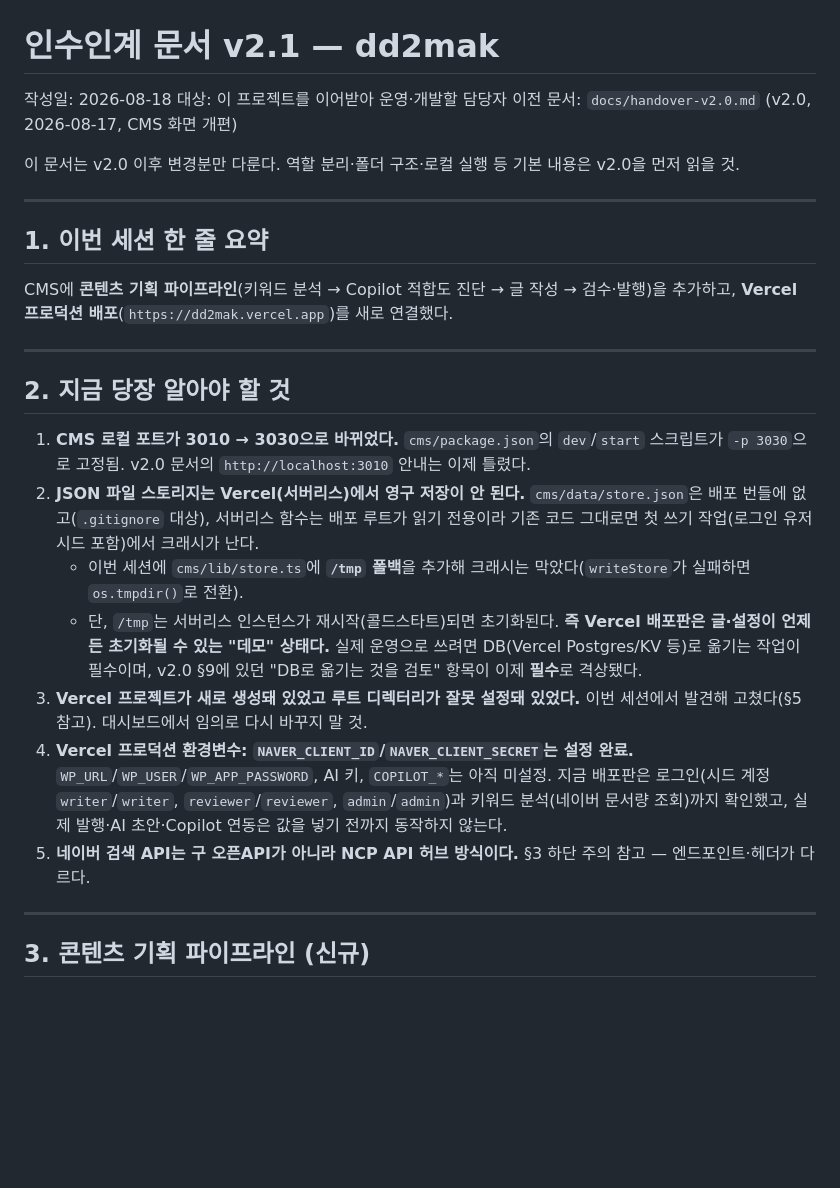
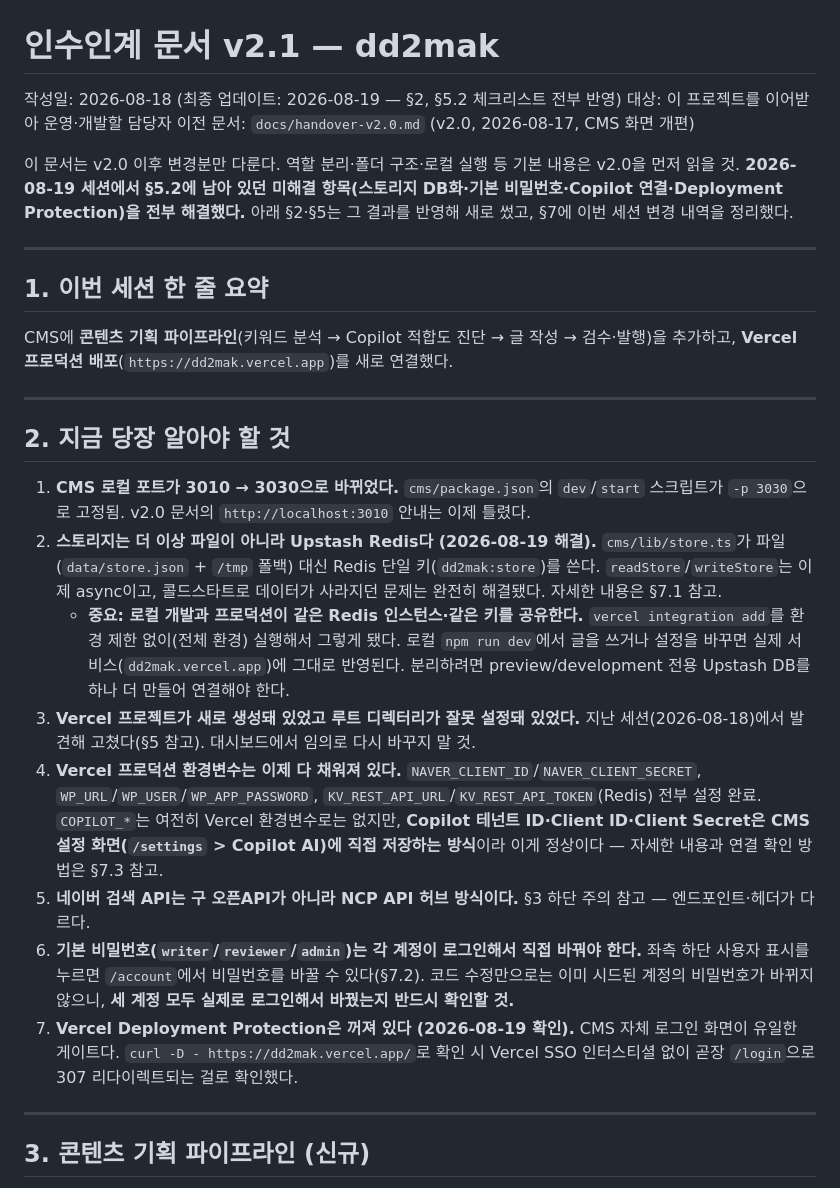
Before and after one commit to considerlabs/dd2mak, a Markdown page: docs/handover-v2.1.md, the part around one of its changes. GitHub-like rendering; blank space fills up the shorter version.

```diff
--- a/docs/handover-v2.1.md
+++ b/docs/handover-v2.1.md
@@ -1,10 +1,12 @@
 # 인수인계 문서 v2.1 — dd2mak
 
-작성일: 2026-08-18
+작성일: 2026-08-18 (최종 업데이트: 2026-08-19 — §2, §5.2 체크리스트 전부 반영)
 대상: 이 프로젝트를 이어받아 운영·개발할 담당자
 이전 문서: `docs/handover-v2.0.md` (v2.0, 2026-08-17, CMS 화면 개편)
 
 이 문서는 v2.0 이후 변경분만 다룬다. 역할 분리·폴더 구조·로컬 실행 등 기본 내용은 v2.0을 먼저 읽을 것.
+**2026-08-19 세션에서 §5.2에 남아 있던 미해결 항목(스토리지 DB화·기본 비밀번호·Copilot 연결·Deployment
+Protection)을 전부 해결했다.** 아래 §2·§5는 그 결과를 반영해 새로 썼고, §7에 이번 세션 변경 내역을 정리했다.
 
 ---
 
@@ -17,12 +19,13 @@ CMS에 **콘텐츠 기획 파이프라인**(키워드 분석 → Copilot 적합
 ## 2. 지금 당장 알아야 할 것
 
 1. **CMS 로컬 포트가 3010 → 3030으로 바뀌었다.** `cms/package.json`의 `dev`/`start` 스크립트가 `-p 3030`으로 고정됨. v2.0 문서의 `http://localhost:3010` 안내는 이제 틀렸다.
-2. **JSON 파일 스토리지는 Vercel(서버리스)에서 영구 저장이 안 된다.** `cms/data/store.json`은 배포 번들에 없고(`.gitignore` 대상), 서버리스 함수는 배포 루트가 읽기 전용이라 기존 코드 그대로면 첫 쓰기 작업(로그인 유저 시드 포함)에서 크래시가 난다.
-   - 이번 세션에 `cms/lib/store.ts`에 **`/tmp` 폴백**을 추가해 크래시는 막았다(`writeStore`가 실패하면 `os.tmpdir()`로 전환).
-   - 단, `/tmp`는 서버리스 인스턴스가 재시작(콜드스타트)되면 초기화된다. **즉 Vercel 배포판은 글·설정이 언제든 초기화될 수 있는 "데모" 상태다.** 실제 운영으로 쓰려면 DB(Vercel Postgres/KV 등)로 옮기는 작업이 필수이며, v2.0 §9에 있던 "DB로 옮기는 것을 검토" 항목이 이제 **필수**로 격상됐다.
-3. **Vercel 프로젝트가 새로 생성돼 있었고 루트 디렉터리가 잘못 설정돼 있었다.** 이번 세션에서 발견해 고쳤다(§5 참고). 대시보드에서 임의로 다시 바꾸지 말 것.
-4. **Vercel 프로덕션 환경변수: `NAVER_CLIENT_ID`/`NAVER_CLIENT_SECRET`는 설정 완료.** `WP_URL`/`WP_USER`/`WP_APP_PASSWORD`, AI 키, `COPILOT_*`는 아직 미설정. 지금 배포판은 로그인(시드 계정 `writer`/`writer`, `reviewer`/`reviewer`, `admin`/`admin`)과 키워드 분석(네이버 문서량 조회)까지 확인했고, 실제 발행·AI 초안·Copilot 연동은 값을 넣기 전까지 동작하지 않는다.
+2. **스토리지는 더 이상 파일이 아니라 Upstash Redis다 (2026-08-19 해결).** `cms/lib/store.ts`가 파일(`data/store.json` + `/tmp` 폴백) 대신 Redis 단일 키(`dd2mak:store`)를 쓴다. `readStore`/`writeStore`는 이제 async이고, 콜드스타트로 데이터가 사라지던 문제는 완전히 해결됐다. 자세한 내용은 §7.1 참고.
+   - **중요: 로컬 개발과 프로덕션이 같은 Redis 인스턴스·같은 키를 공유한다.** `vercel integration add`를 환경 제한 없이(전체 환경) 실행해서 그렇게 됐다. 로컬 `npm run dev`에서 글을 쓰거나 설정을 바꾸면 실제 서비스(`dd2mak.vercel.app`)에 그대로 반영된다. 분리하려면 preview/development 전용 Upstash DB를 하나 더 만들어 연결해야 한다.
+3. **Vercel 프로젝트가 새로 생성돼 있었고 루트 디렉터리가 잘못 설정돼 있었다.** 지난 세션(2026-08-18)에서 발견해 고쳤다(§5 참고). 대시보드에서 임의로 다시 바꾸지 말 것.
+4. **Vercel 프로덕션 환경변수는 이제 다 채워져 있다.** `NAVER_CLIENT_ID`/`NAVER_CLIENT_SECRET`, `WP_URL`/`WP_USER`/`WP_APP_PASSWORD`, `KV_REST_API_URL`/`KV_REST_API_TOKEN`(Redis) 전부 설정 완료. `COPILOT_*`는 여전히 Vercel 환경변수로는 없지만, **Copilot 테넌트 ID·Client ID·Client Secret은 CMS 설정 화면(`/settings` > Copilot AI)에 직접 저장하는 방식**이라 이게 정상이다 — 자세한 내용과 연결 확인 방법은 §7.3 참고.
 5. **네이버 검색 API는 구 오픈API가 아니라 NCP API 허브 방식이다.** §3 하단 주의 참고 — 엔드포인트·헤더가 다르다.
+6. **기본 비밀번호(`writer`/`reviewer`/`admin`)는 각 계정이 로그인해서 직접 바꿔야 한다.** 좌측 하단 사용자 표시를 누르면 `/account`에서 비밀번호를 바꿀 수 있다(§7.2). 코드 수정만으로는 이미 시드된 계정의 비밀번호가 바뀌지 않으니, **세 계정 모두 실제로 로그인해서 바꿨는지 반드시 확인할 것.**
+7. **Vercel Deployment Protection은 꺼져 있다 (2026-08-19 확인).** CMS 자체 로그인 화면이 유일한 게이트다. `curl -D - https://dd2mak.vercel.app/`로 확인 시 Vercel SSO 인터스티셜 없이 곧장 `/login`으로 307 리다이렉트되는 걸로 확인했다.
 
 ---
 
```
Also changed, not shown: other parts of docs/handover-v2.1.md (+50 -13 lines).
